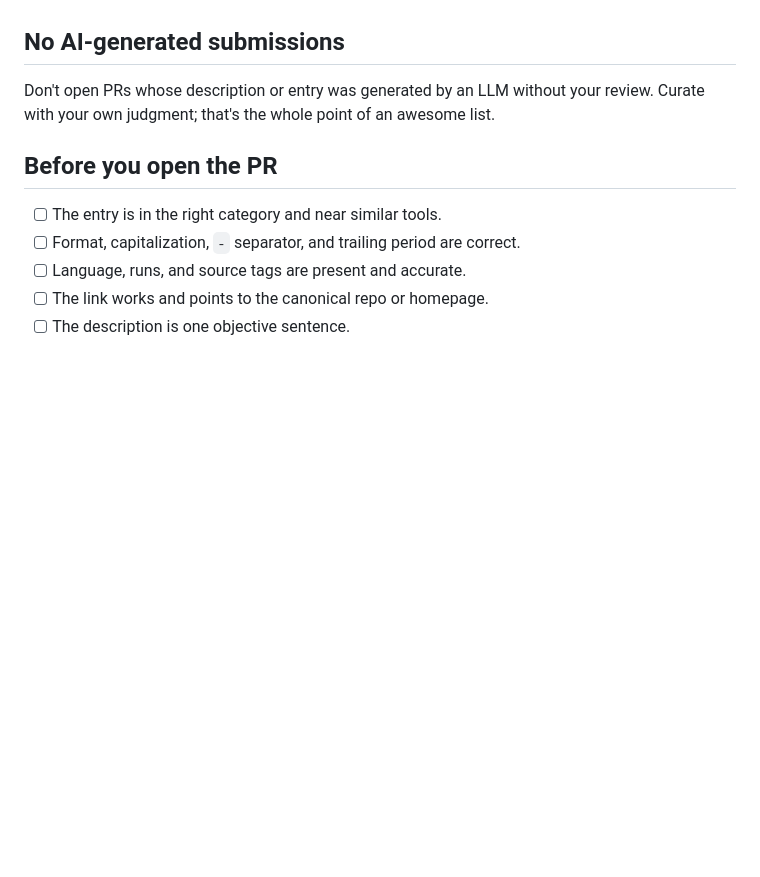
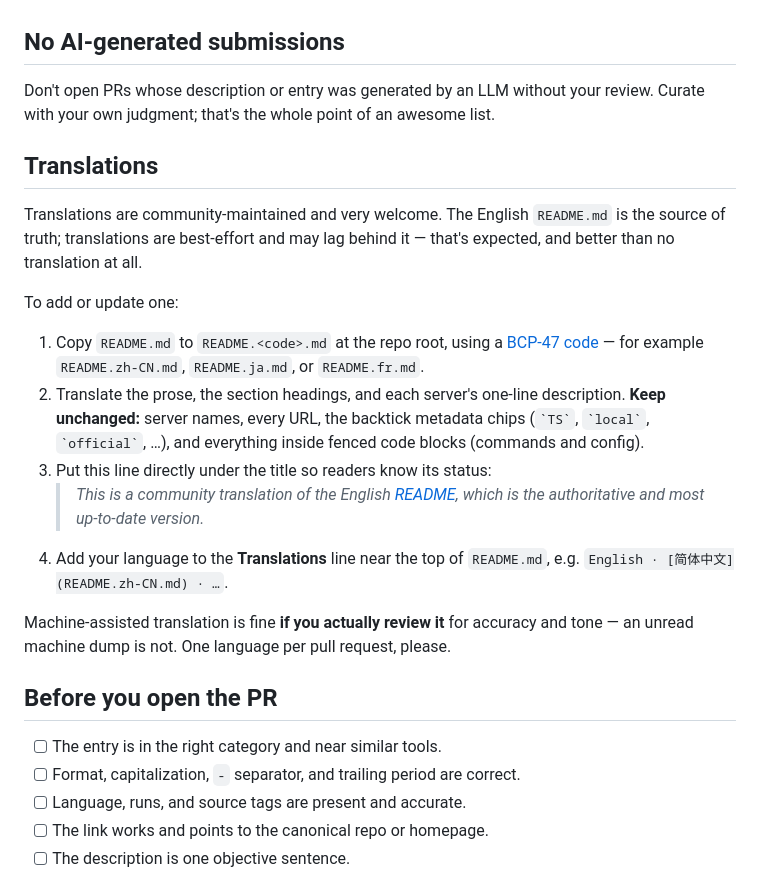
Before and after one commit to Kuberwastaken/awesome-claude-mcp-servers, a Markdown page: CONTRIBUTING.md, the part around the change. Drawn GitHub-style; blank space fills up the shorter version.

Commit message:
Set up community-maintained translations
Invite contributions via the README nav and document the process (file naming,
what to keep unchanged, the 'may be outdated' disclaimer) in CONTRIBUTING.
No auto-generated translations that would silently rot.

```diff
--- a/CONTRIBUTING.md
+++ b/CONTRIBUTING.md
@@ -57,6 +57,20 @@ You're welcome to submit your own project — but **say so in the PR description
 
 Don't open PRs whose description or entry was generated by an LLM without your review. Curate with your own judgment; that's the whole point of an awesome list.
 
+## Translations
+
+Translations are community-maintained and very welcome. The English `README.md` is the source of truth; translations are best-effort and may lag behind it — that's expected, and better than no translation at all.
+
+To add or update one:
+
+1. Copy `README.md` to `README.<code>.md` at the repo root, using a [BCP-47 code](https://en.wikipedia.org/wiki/IETF_language_tag) — for example `README.zh-CN.md`, `README.ja.md`, or `README.fr.md`.
+2. Translate the prose, the section headings, and each server's one-line description. **Keep unchanged:** server names, every URL, the backtick metadata chips (`` `TS` ``, `` `local` ``, `` `official` ``, …), and everything inside fenced code blocks (commands and config).
+3. Put this line directly under the title so readers know its status:
+   > _This is a community translation of the English [README](README.md), which is the authoritative and most up-to-date version._
+4. Add your language to the **Translations** line near the top of `README.md`, e.g. `English · [简体中文](README.zh-CN.md) · …`.
+
+Machine-assisted translation is fine **if you actually review it** for accuracy and tone — an unread machine dump is not. One language per pull request, please.
+
 ## Before you open the PR
 
 - [ ] The entry is in the right category and near similar tools.
```
Also changed, not shown: README.md (+2 -0 lines).
